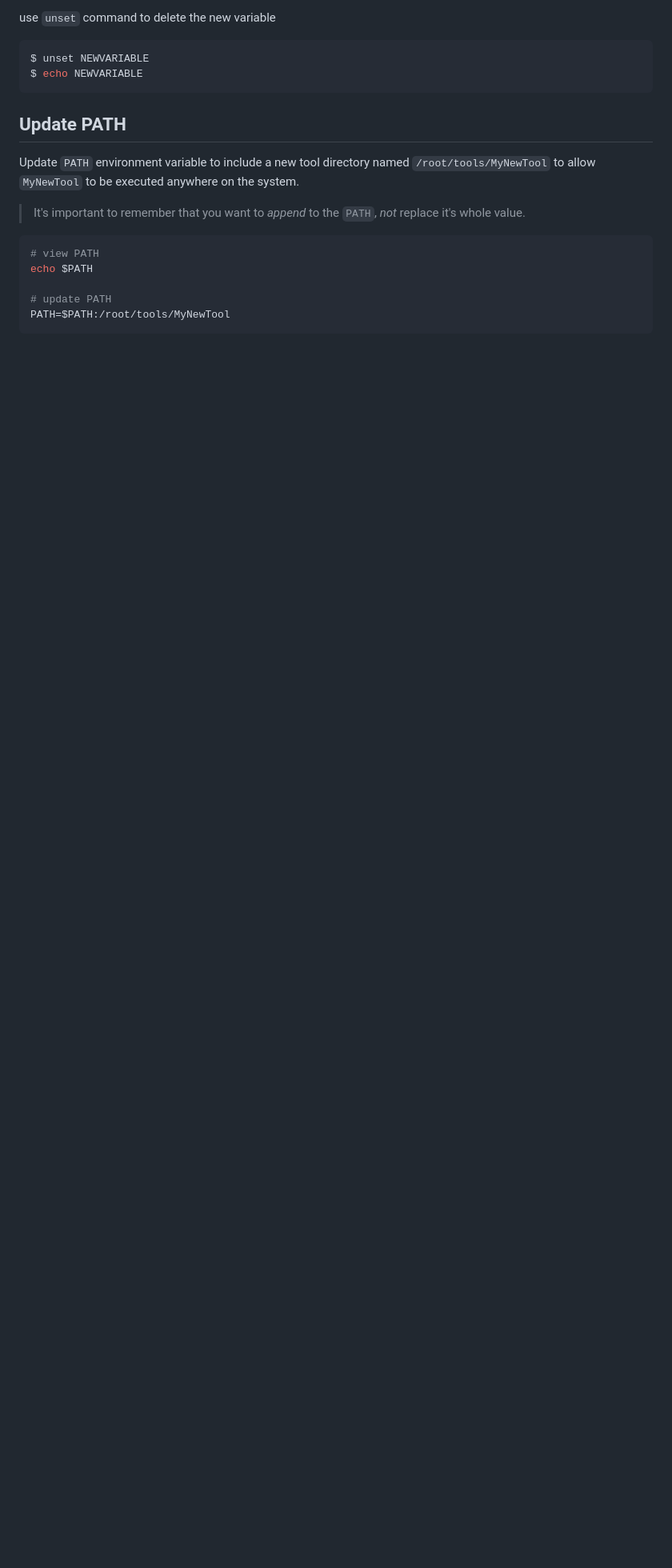
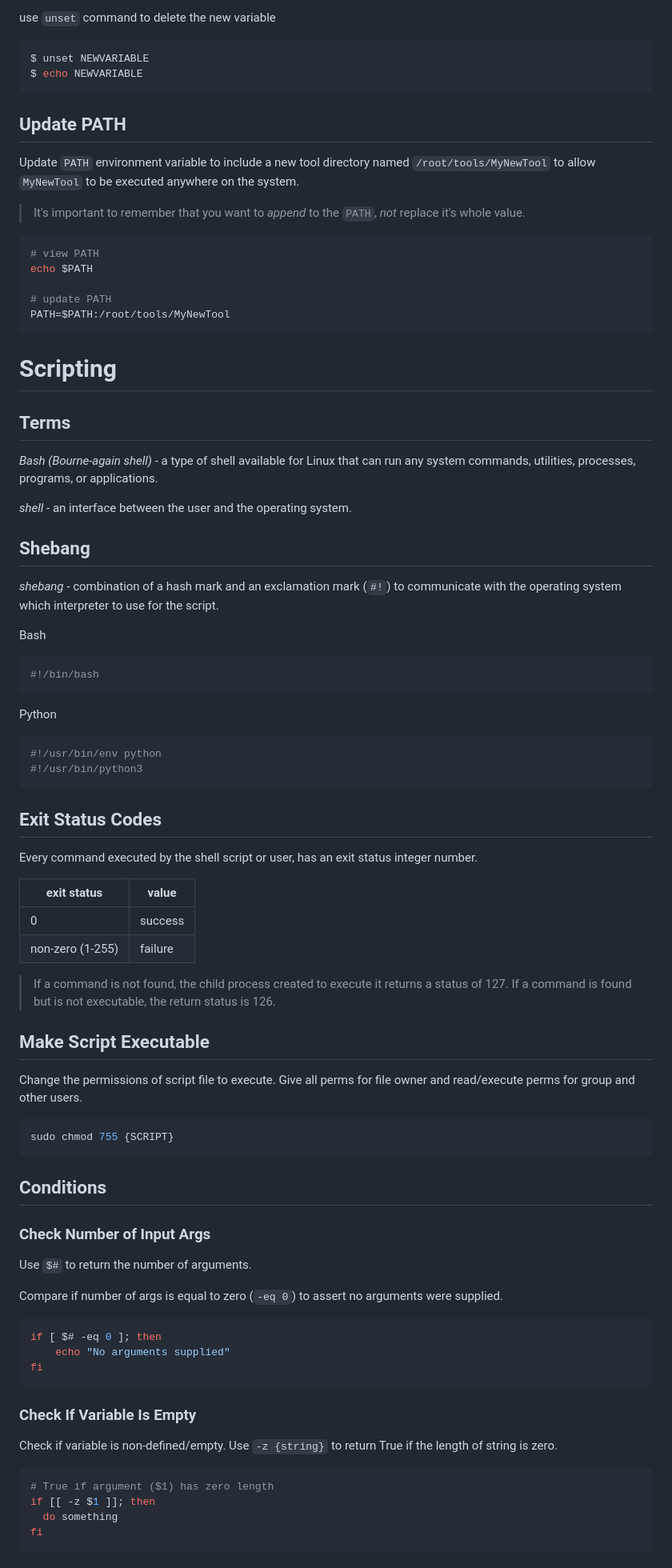
Before and after one commit to danielsantander/cyberdev, a Markdown page: kali-linux/readme.md, the part around one of its changes. Shown at 80% size. GitHub-like rendering; blank space fills up the shorter version.

Commit message:
update scripting documentation

````diff
--- a/kali-linux/readme.md
+++ b/kali-linux/readme.md
@@ -1142,3 +1152,62 @@ echo $PATH
 # update PATH
 PATH=$PATH:/root/tools/MyNewTool
 ```
+
+# Scripting
+## Terms
+*Bash (Bourne-again shell)* - a type of shell available for Linux that can run any system commands, utilities, processes, programs, or applications.
+
+*shell* - an interface between the user and the operating system.
+
+## Shebang
+*shebang* - combination of a hash mark and an exclamation mark (`#!`) to communicate with the operating system which interpreter to use for the script.
+
+Bash
+```bash
+#!/bin/bash
+```
+
+Python
+```python
+#!/usr/bin/env python
+#!/usr/bin/python3
+```
+
+## Exit Status Codes
+Every command executed by the shell script or user, has an exit status integer number.
+
+| exit status       | value    |
+|-------------------|--------- |
+| 0                 | success  |
+| non-zero (1-255)  | failure  |
+
+> If a command is not found, the child process created to execute it returns a status of 127.
+> If a command is found but is not executable, the return status is 126.
+
+
+## Make Script Executable
+Change the permissions of script file to execute. Give all perms for file owner and read/execute perms for group and other users.
+```shell
+sudo chmod 755 {SCRIPT}
+```
+
+## Conditions
+### Check Number of Input Args
+Use `$#` to return the number of arguments.
+
+Compare if number of args is equal to zero (`-eq 0`) to assert no arguments were supplied.
+```shell
+if [ $# -eq 0 ]; then
+    echo "No arguments supplied"
+fi
+```
+
+### Check If Variable Is Empty
+Check if variable is non-defined/empty. Use `-z {string}` to return True if the length of string is zero.
+```shell
+# True if argument ($1) has zero length
+if [[ -z $1 ]]; then
+  do something
+fi
+```
+
````
Also changed, not shown: other parts of kali-linux/readme.md (+22 -0 lines), kali-linux/docs/scripting.md (deleted, +0 -89 lines).
